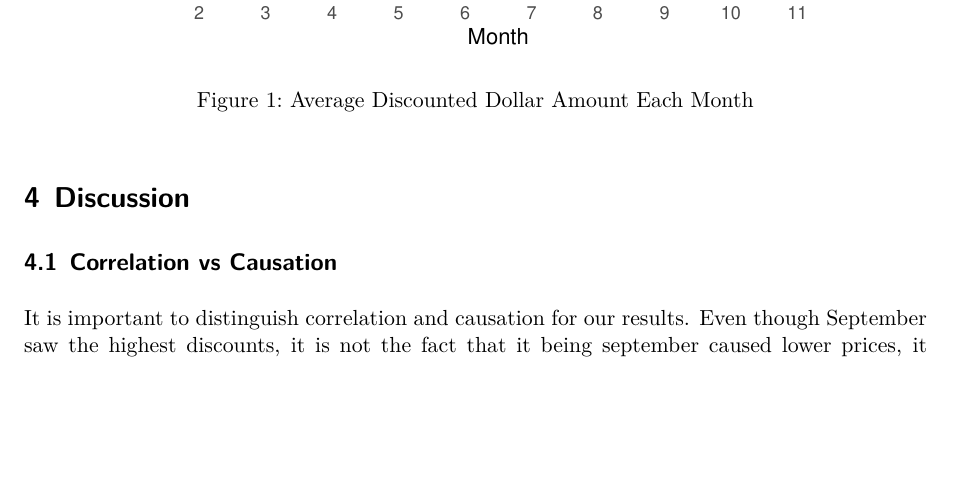
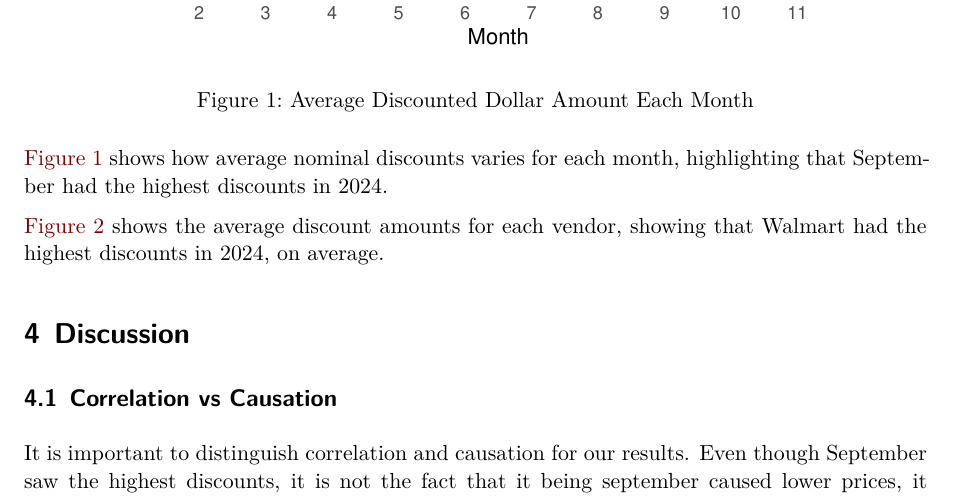
Before and after one commit to Kanghyunroe/grocery_discount, a Quarto document (paper/paper.qmd): part of page 2 of 5, cut so that both start at the same text, the shorter picture padded with empty space. Rendered offline with R 4.5, knitr and Pandoc in place of Quarto, then LaTeX, with nearby package versions.

Commit message:
algined figure and added descriptions

````diff
--- a/paper/paper.qmd
+++ b/paper/paper.qmd
@@ -61,6 +61,8 @@ ggplot(month_discount, aes(x = month, y = avg_discount)) +
   scale_x_continuous(breaks = scales::pretty_breaks(n = 10))
 ```
 
+@fig-month shows how average nominal discounts varies for each month, highlighting that September had the highest discounts in 2024.
+
 ```{r}
 #| label: fig-vendor
 #| fig-cap: Average Discounted Dollar Amount Provided by Each Vendor
@@ -76,6 +78,7 @@ ggplot(vendor_discount, aes(x = vendor, y = avg_discount)) +
   labs(x = "Vendor", y = "Average Discounted Dollars")
 ```
 
+@fig-vendor shows the average discount amounts for each vendor, showing that Walmart had the highest discounts in 2024, on average.
 
 
 # Discussion {#sec-discussion}
````
